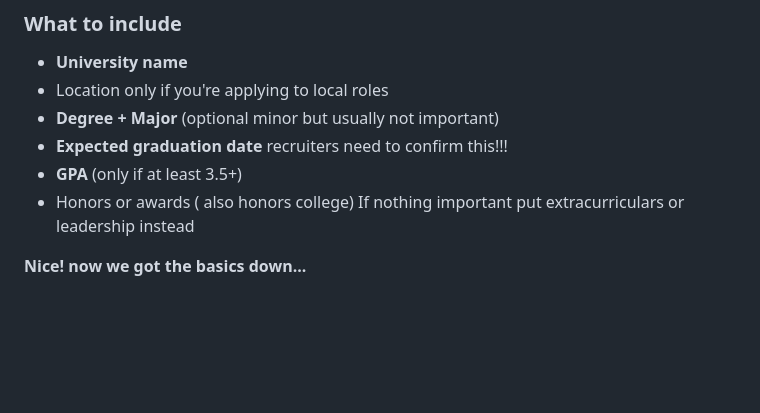
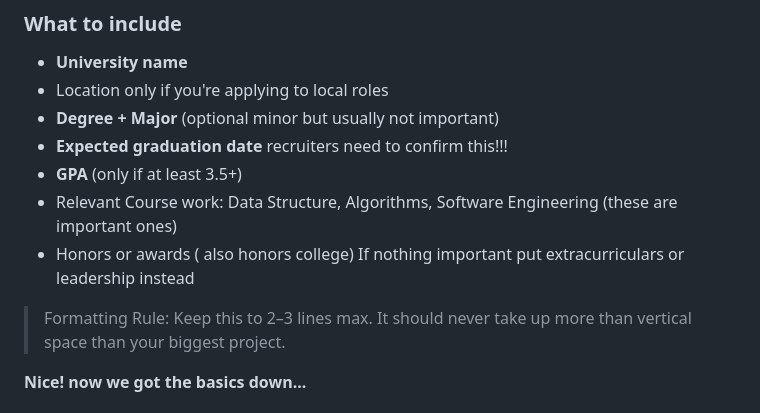
Before and after one commit to ProgClubGSU/Resume-Template-and-Guide, a Markdown page: README.md, the part around the change. Rendered like a GitHub page; blank space fills up the shorter version.

```diff
--- a/README.md
+++ b/README.md
@@ -62,7 +62,10 @@ Your **Education** section should be compact, clean, and front-loaded with the m
 - **Degree + Major** (optional minor but usually not important)
 - **Expected graduation date** recruiters need to confirm this!!!
 - **GPA** (only if at least 3.5+)
+- Relevant Course work: Data Structure, Algorithms, Software Engineering (these are important ones)
 - Honors or awards ( also honors college) If nothing important put extracurriculars or leadership instead
+
+> Formatting Rule: Keep this to 2–3 lines max. It should never take up more than vertical space than your biggest project.
 
 **Nice! now we got the basics down...**
 
```
